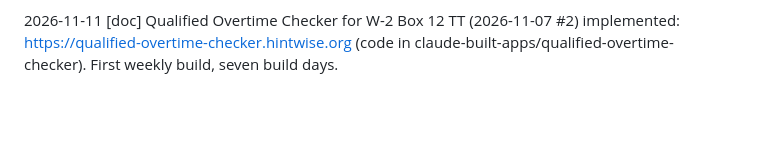
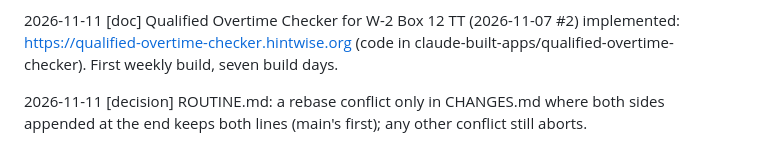
Before and after one commit to pisanuw/daily-project-ideas, a Markdown page: CHANGES.md, the part around the change. GitHub-like rendering; blank space fills up the shorter version.

```diff
--- a/CHANGES.md
+++ b/CHANGES.md
@@ -669,3 +669,5 @@ Format: `YYYY-MM-DD [type] description` (max 200 chars). Types: decision, plan,
 2026-11-11 [doc] Created ideas/2026-11-11.json (schemaVersion 3, 3 ideas): Scan-to-Email Fix-Path Finder (18, provisional), AI-Use Register (17, provisional), CRA Report-Ready Kit (16, provisional)
 
 2026-11-11 [doc] Qualified Overtime Checker for W-2 Box 12 TT (2026-11-07 #2) implemented: https://qualified-overtime-checker.hintwise.org (code in claude-built-apps/qualified-overtime-checker). First weekly build, seven build days.
+
+2026-11-11 [decision] ROUTINE.md: a rebase conflict only in CHANGES.md where both sides appended at the end keeps both lines (main's first); any other conflict still aborts.
```
Also changed, not shown: ROUTINE.md (+9 -0 lines).
